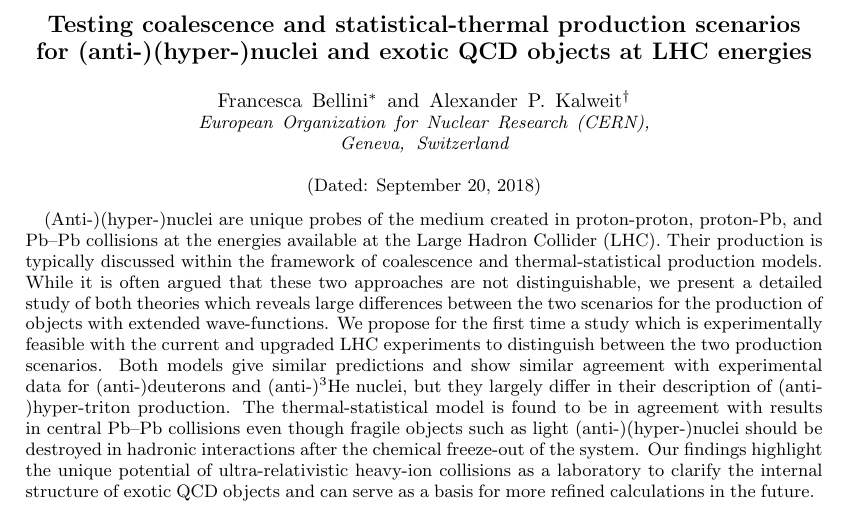
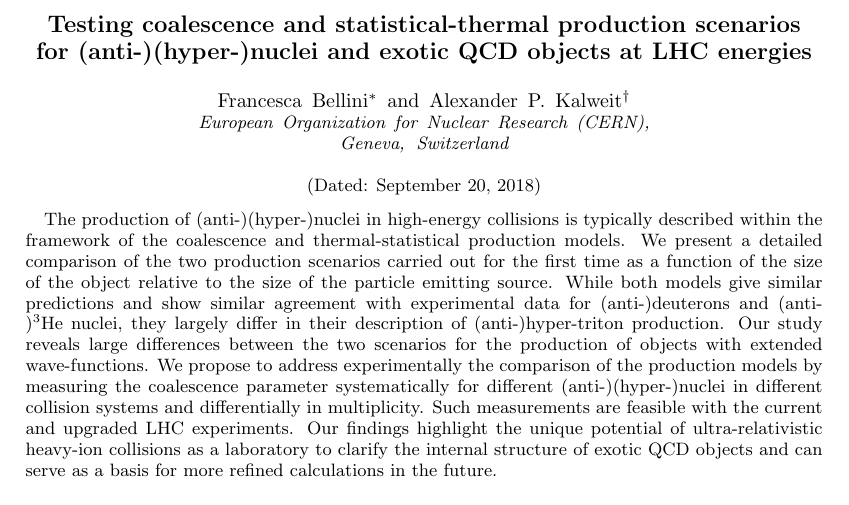
Before and after one commit to fbellini/theFrascatiProject, a LaTeX paper (FrascatiPlot/Paper/aps/ahNucleiBA_apssamp.tex, which reads FrascatiPlot/Paper/aps/abstract.tex): part of page 1 of 13, cut so that both start at the same text. Compiled offline with pdfLaTeX.

Commit message:
Start modifying draft for journal submission: abstract shortened

```diff
--- a/FrascatiPlot/Paper/aps/abstract.tex
+++ b/FrascatiPlot/Paper/aps/abstract.tex
@@ -1,4 +1,14 @@
-(Anti-)(hyper-)nuclei are unique probes of the medium created in proton-proton, proton-Pb, and Pb--Pb collisions at the energies available at the Large Hadron Collider (LHC). Their production is typically discussed within the framework of coalescence and thermal-statistical production models. While it is often argued that these two approaches are not distinguishable, we present a detailed study of both theories which reveals large differences between the two scenarios for the production of objects with extended wave-functions.
-We propose for the first time a study which is experimentally feasible with the current and upgraded LHC experiments to distinguish between the two production scenarios.
-Both models give similar predictions and show similar agreement with experimental data for (anti-)deuterons and (anti-)\hethree\ nuclei, but they largely differ in their description of (anti-)hyper-triton production.
-The thermal-statistical model is found to be in agreement with results in central Pb--Pb collisions even though fragile objects such as light (anti-)(hyper-)nuclei should be destroyed in hadronic interactions after the chemical freeze-out of the system. Our findings highlight the unique potential of ultra-relativistic heavy-ion collisions as a laboratory to clarify the internal structure of exotic QCD objects and can serve as a basis for more refined calculations in the future.
+The production of (anti-)(hyper-)nuclei in high-energy collisions is typically described within the framework of
+the coalescence and thermal-statistical production models.
+We present a detailed comparison of the two production scenarios carried out for the first time as a function of the size of the object relative to the size of the particle emitting source.
+While both models give similar predictions and show similar agreement with experimental data for (anti-)deuterons and (anti-)\hethree\ nuclei,  they largely differ in their description of (anti-)hyper-triton production.
+Our study reveals large differences between the two scenarios for the production of objects with extended wave-functions.
+We propose to address experimentally the comparison of the production models by measuring the coalescence parameter systematically for different (anti-)(hyper-)nuclei in different collision systems and differentially in multiplicity.
+Such measurements are feasible with the current and upgraded LHC experiments.
+%(Anti-)(hyper-)nuclei are unique probes of the medium created in proton-proton, proton-Pb, and Pb--Pb collisions at the energies available at the Large Hadron Collider (LHC).
+%Their production is typically discussed within the framework of coalescence and thermal-statistical production models.
+%While it is often argued that these two approaches are not distinguishable, we present a detailed study of both theories which reveals large differences between the two scenarios for the production of objects with extended wave-functions.}
+%We propose for the first time a study which is experimentally feasible with the current and upgraded LHC experiments to distinguish between the two production scenarios.
+%Both models give similar predictions and show similar agreement with experimental data for (anti-)deuterons and (anti-)\hethree\ nuclei, but they largely differ in their description of (anti-)hyper-triton production.
+%The thermal-statistical model is found to be in agreement with results in central Pb--Pb collisions even though fragile objects such as light (anti-)(hyper-)nuclei should be destroyed in hadronic interactions after the chemical freeze-out of the system.
+Our findings highlight the unique potential of ultra-relativistic heavy-ion collisions as a laboratory to clarify the internal structure of exotic QCD objects and can serve as a basis for more refined calculations in the future.
```
